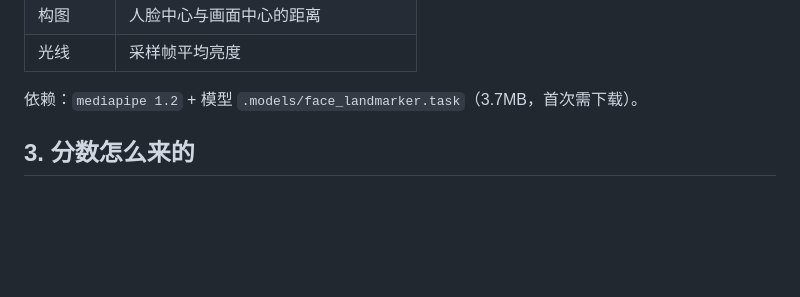
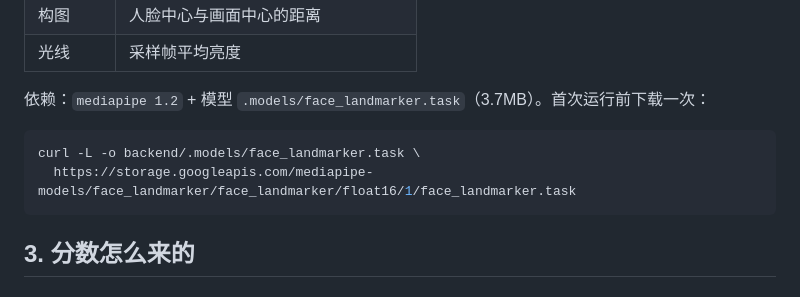
Before and after one commit to Wjb-1233/yanjie-career-coach, a Markdown page: docs/技术说明.md, the part around the change. Rendered like a GitHub page; blank space fills up the shorter version.

Commit message:
docs: 视频面试模型下载与 trust_env 说明

````diff
--- a/docs/技术说明.md
+++ b/docs/技术说明.md
@@ -137,7 +137,12 @@ transport.input() → stt(whisper) → 字幕 tap → 上下文聚合 → llm(de
 | 构图 | 人脸中心与画面中心的距离 |
 | 光线 | 采样帧平均亮度 |
 
-依赖：`mediapipe 1.2` + 模型 `.models/face_landmarker.task`（3.7MB，首次需下载）。
+依赖：`mediapipe 1.2` + 模型 `.models/face_landmarker.task`（3.7MB）。首次运行前下载一次：
+
+```bash
+curl -L -o backend/.models/face_landmarker.task \
+  https://storage.googleapis.com/mediapipe-models/face_landmarker/face_landmarker/float16/1/face_landmarker.task
+```
 
 ## 3. 分数怎么来的
 
````
